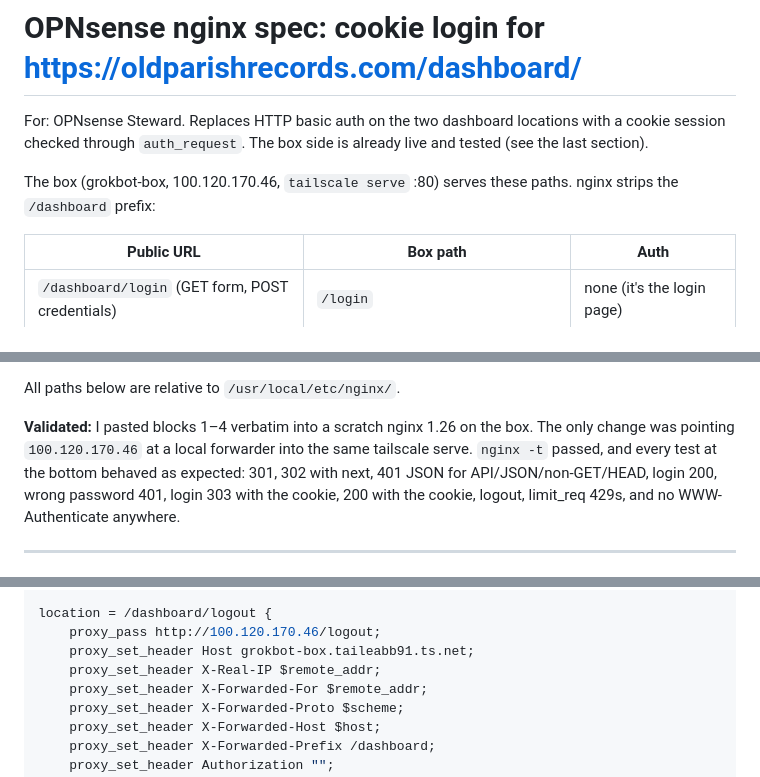
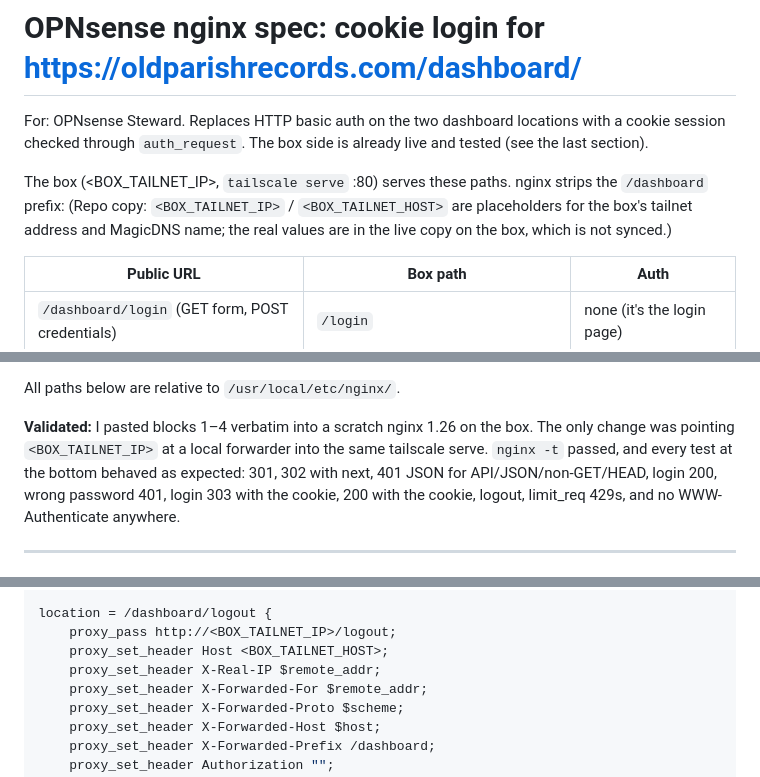
Before and after one commit to srveit/oldparishrecords, a Markdown page: dashboard-auth/NGINX-SPEC.md, 3 parts joined by grey strips. Drawn GitHub-style.

```diff
--- a/dashboard-auth/NGINX-SPEC.md
+++ b/dashboard-auth/NGINX-SPEC.md
@@ -3,7 +3,8 @@
 For: OPNsense Steward. Replaces HTTP basic auth on the two dashboard locations with a cookie session
 checked through `auth_request`. The box side is already live and tested (see the last section).
 
-The box (grokbot-box, 100.120.170.46, `tailscale serve` :80) serves these paths. nginx strips the `/dashboard` prefix:
+The box (<BOX_TAILNET_IP>, `tailscale serve` :80) serves these paths. nginx strips the `/dashboard` prefix:
+(Repo copy: `<BOX_TAILNET_IP>` / `<BOX_TAILNET_HOST>` are placeholders for the box's tailnet address and MagicDNS name; the real values are in the live copy on the box, which is not synced.)
 
 | Public URL | Box path | Auth |
 |---|---|---|
@@ -26,7 +27,7 @@ Current layout, from reading nginx.conf (read-only):
 All paths below are relative to `/usr/local/etc/nginx/`.
 
 **Validated:** I pasted blocks 1–4 verbatim into a scratch nginx 1.26 on the box. The only change was pointing
-`100.120.170.46` at a local forwarder into the same tailscale serve. `nginx -t` passed, and every test at the bottom
+`<BOX_TAILNET_IP>` at a local forwarder into the same tailscale serve. `nginx -t` passed, and every test at the bottom
 behaved as expected: 301, 302 with next, 401 JSON for API/JSON/non-GET/HEAD, login 200, wrong password 401,
 login 303 with the cookie, 200 with the cookie, logout, limit_req 429s, and no WWW-Authenticate anywhere.
 
@@ -144,8 +145,8 @@ location = /dashboard/login {
 }
 
 location = /dashboard/logout {
-    proxy_pass http://100.120.170.46/logout;
-    proxy_set_header Host grokbot-box.taileabb91.ts.net;
+    proxy_pass http://<BOX_TAILNET_IP>/logout;
+    proxy_set_header Host <BOX_TAILNET_HOST>;
     proxy_set_header X-Real-IP $remote_addr;
     proxy_set_header X-Forwarded-For $remote_addr;
     proxy_set_header X-Forwarded-Proto $scheme;
```
Also changed, not shown: other parts of dashboard-auth/NGINX-SPEC.md (+7 -7 lines), dashboard-auth/README.md (+2 -2 lines), dashboard/README.md (+1 -1 lines).
